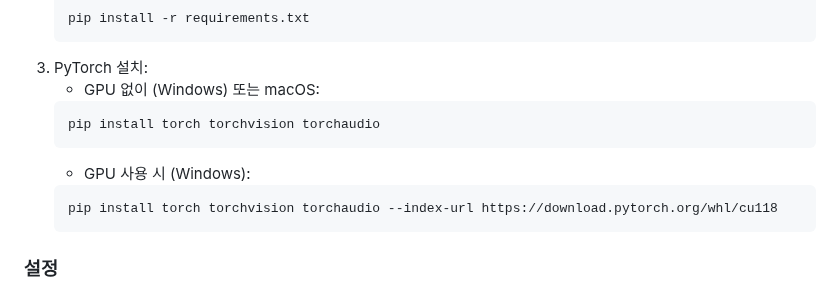
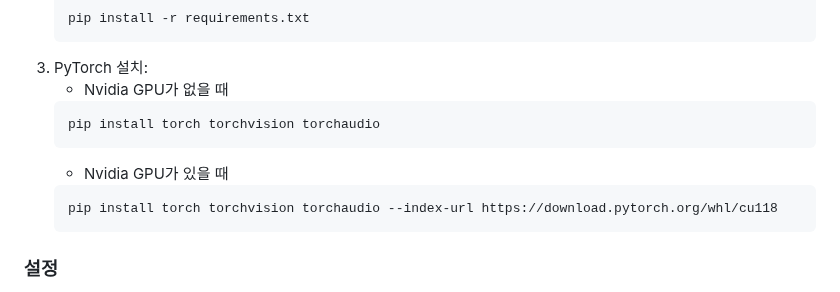
Before and after one commit to SomersetMaugham/AnimeChatBot, a Markdown page: README.md, the part around the change. Rendered like a GitHub page.

````diff
--- a/README.md
+++ b/README.md
@@ -80,11 +80,11 @@ Aki는 귀엽고 장난기 많은 애니메이션 소녀와 대화하는 듯한
     pip install -r requirements.txt
     ```
 3. PyTorch 설치:
-    - GPU 없이 (Windows) 또는 macOS:
+    - Nvidia GPU가 없을 때
     ```bash
     pip install torch torchvision torchaudio
     ```
-    - GPU 사용 시 (Windows):
+    - Nvidia GPU가 있을 때
     ```bash
     pip install torch torchvision torchaudio --index-url https://download.pytorch.org/whl/cu118
     ```
````
